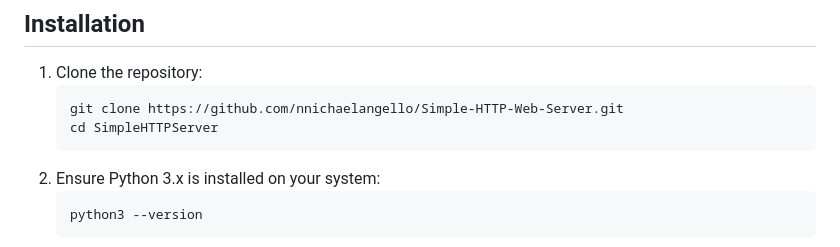
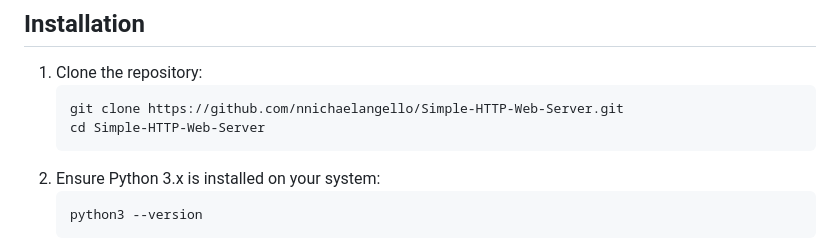
Before and after one commit to nnichaelangello/Simple-HTTP-Web-Server, a Markdown page: README.md, the part around the change. Drawn GitHub-style.

````diff
--- a/README.md
+++ b/README.md
@@ -39,7 +39,7 @@ Simple-HTTP-Web-Server/
 1. Clone the repository:
    ```bash
    git clone https://github.com/nnichaelangello/Simple-HTTP-Web-Server.git
-   cd SimpleHTTPServer
+   cd Simple-HTTP-Web-Server
    ```
 2. Ensure Python 3.x is installed on your system:
    ```bash
````
